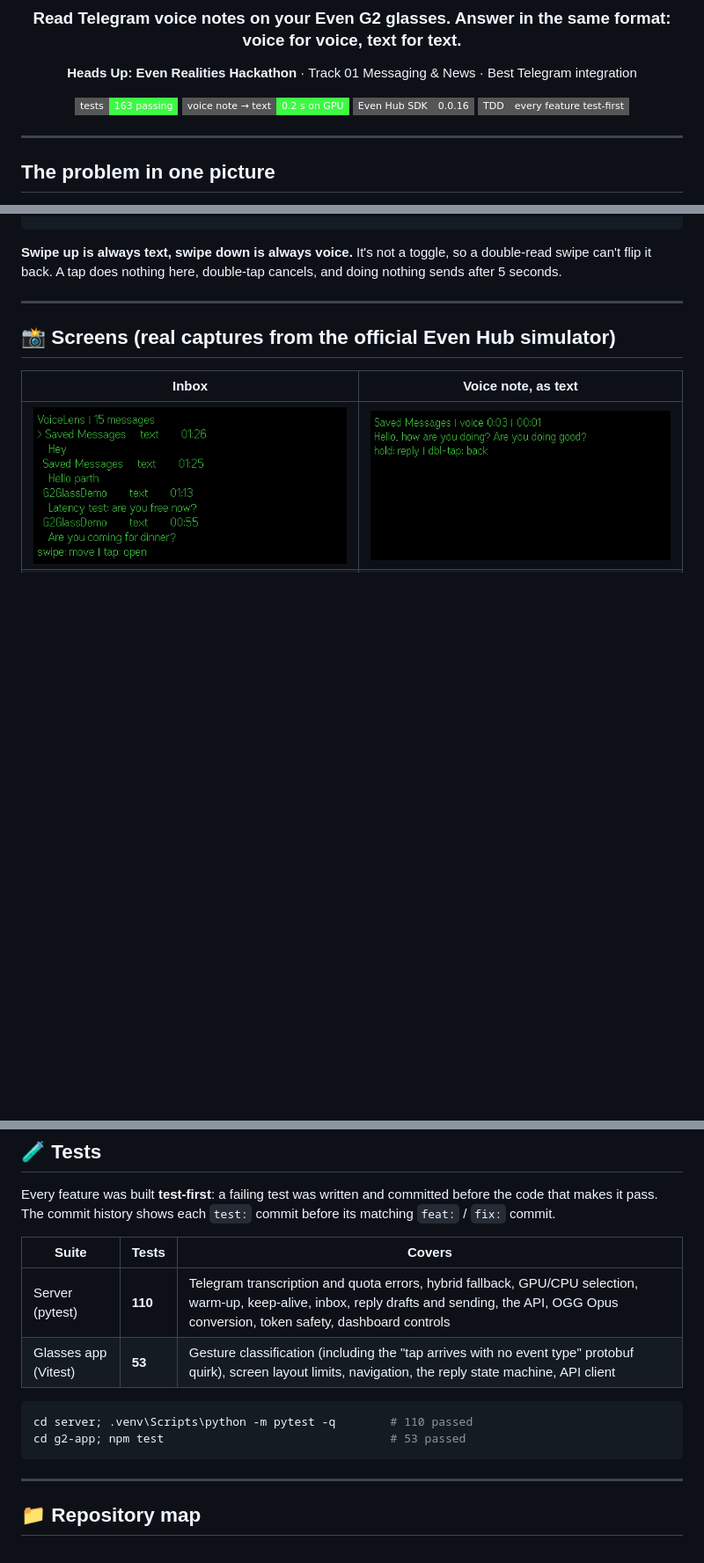
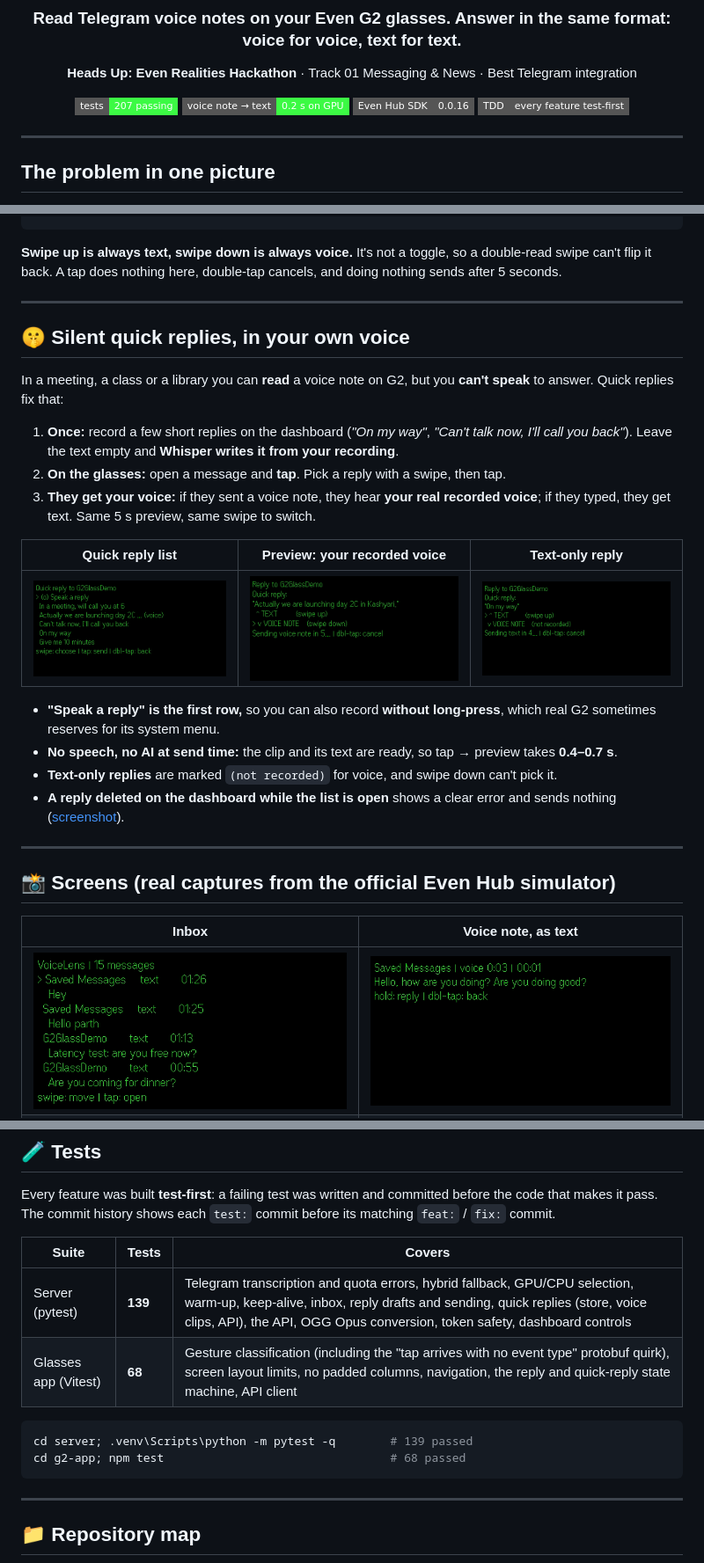
Before and after one commit to parthpawar1117/voicelens, a Markdown page: README.md, 3 parts joined by grey strips. Shown at 88% size. GitHub-like rendering; pictures changed too: docs/screenshots/05-quick-list.png (added), docs/screenshots/06-quick-preview-voice.png (added), docs/screenshots/07-quick-preview-text-only.png (added); badges without logos; blank space fills up the shorter version.

Commit message:
docs: document silent quick replies with screenshots and measurements
New section with the quick list, voice and text-only previews (real
simulator captures), tap -> preview 0.41-0.69 s and countdown end ->
friend 0.19-0.26 s over 11 end-to-end runs, the proportional-font and
emoji-cleaning decisions, and updated test counts (139 + 68).

````diff
--- a/README.md
+++ b/README.md
@@ -6,7 +6,7 @@
 
 **Heads Up: Even Realities Hackathon** · Track 01 Messaging & News · Best Telegram integration
 
-![tests](https://img.shields.io/badge/tests-163_passing-3cfa44?style=flat-square)
+![tests](https://img.shields.io/badge/tests-207_passing-3cfa44?style=flat-square)
 ![latency](https://img.shields.io/badge/voice_note_→_text-0.2_s_on_GPU-3cfa44?style=flat-square)
 ![sdk](https://img.shields.io/badge/Even_Hub_SDK-0.0.16-555?style=flat-square)
 ![built with](https://img.shields.io/badge/TDD-every_feature_test--first-555?style=flat-square)
@@ -82,6 +84,25 @@ Sending voice note in 5... | dbl-tap    Sending text in 5... | dbl-tap: cancel
 ```
 
 **Swipe up is always text, swipe down is always voice.** It's not a toggle, so a double-read swipe can't flip it back. A tap does nothing here, double-tap cancels, and doing nothing sends after 5 seconds.
+
+---
+
+## 🤫 Silent quick replies, in your own voice
+
+In a meeting, a class or a library you can **read** a voice note on G2, but you **can't speak** to answer. Quick replies fix that:
+
+1. **Once:** record a few short replies on the dashboard (*"On my way"*, *"Can't talk now, I'll call you back"*). Leave the text empty and **Whisper writes it from your recording**.
+2. **On the glasses:** open a message and **tap**. Pick a reply with a swipe, then tap.
+3. **They get your voice:** if they sent a voice note, they hear **your real recorded voice**; if they typed, they get text. Same 5 s preview, same swipe to switch.
+
+| Quick reply list | Preview: your recorded voice | Text-only reply |
+|---|---|---|
+| <img src="docs/screenshots/05-quick-list.png" alt="Quick reply list on G2"> | <img src="docs/screenshots/06-quick-preview-voice.png" alt="Quick reply preview, voice"> | <img src="docs/screenshots/07-quick-preview-text-only.png" alt="Quick reply preview, text only"> |
+
+- **"Speak a reply" is the first row,** so you can also record **without long-press**, which real G2 sometimes reserves for its system menu.
+- **No speech, no AI at send time:** the clip and its text are ready, so tap → preview takes **0.4–0.7 s**.
+- **Text-only replies** are marked `(not recorded)` for voice, and swipe down can't pick it.
+- **A reply deleted on the dashboard while the list is open** shows a clear error and sends nothing ([screenshot](docs/screenshots/08-quick-error.png)).
 
 ---
 
@@ -224,12 +249,12 @@ Every feature was built **test-first**: a failing test was written and committed
 
 | Suite | Tests | Covers |
 |---|---|---|
-| Server (pytest) | **110** | Telegram transcription and quota errors, hybrid fallback, GPU/CPU selection, warm-up, keep-alive, inbox, reply drafts and sending, the API, OGG Opus conversion, token safety, dashboard controls |
-| Glasses app (Vitest) | **53** | Gesture classification (including the "tap arrives with no event type" protobuf quirk), screen layout limits, navigation, the reply state machine, API client |
+| Server (pytest) | **139** | Telegram transcription and quota errors, hybrid fallback, GPU/CPU selection, warm-up, keep-alive, inbox, reply drafts and sending, quick replies (store, voice clips, API), the API, OGG Opus conversion, token safety, dashboard controls |
+| Glasses app (Vitest) | **68** | Gesture classification (including the "tap arrives with no event type" protobuf quirk), screen layout limits, no padded columns, navigation, the reply and quick-reply state machine, API client |
 
 ```powershell
-cd server; .venv\Scripts\python -m pytest -q        # 110 passed
-cd g2-app; npm test                                 # 53 passed
+cd server; .venv\Scripts\python -m pytest -q        # 139 passed
+cd g2-app; npm test                                 # 68 passed
 ```
 
 ---
````
Also changed, not shown: other parts of README.md (+11 -4 lines), docs/screenshots/08-quick-error.png (added).
